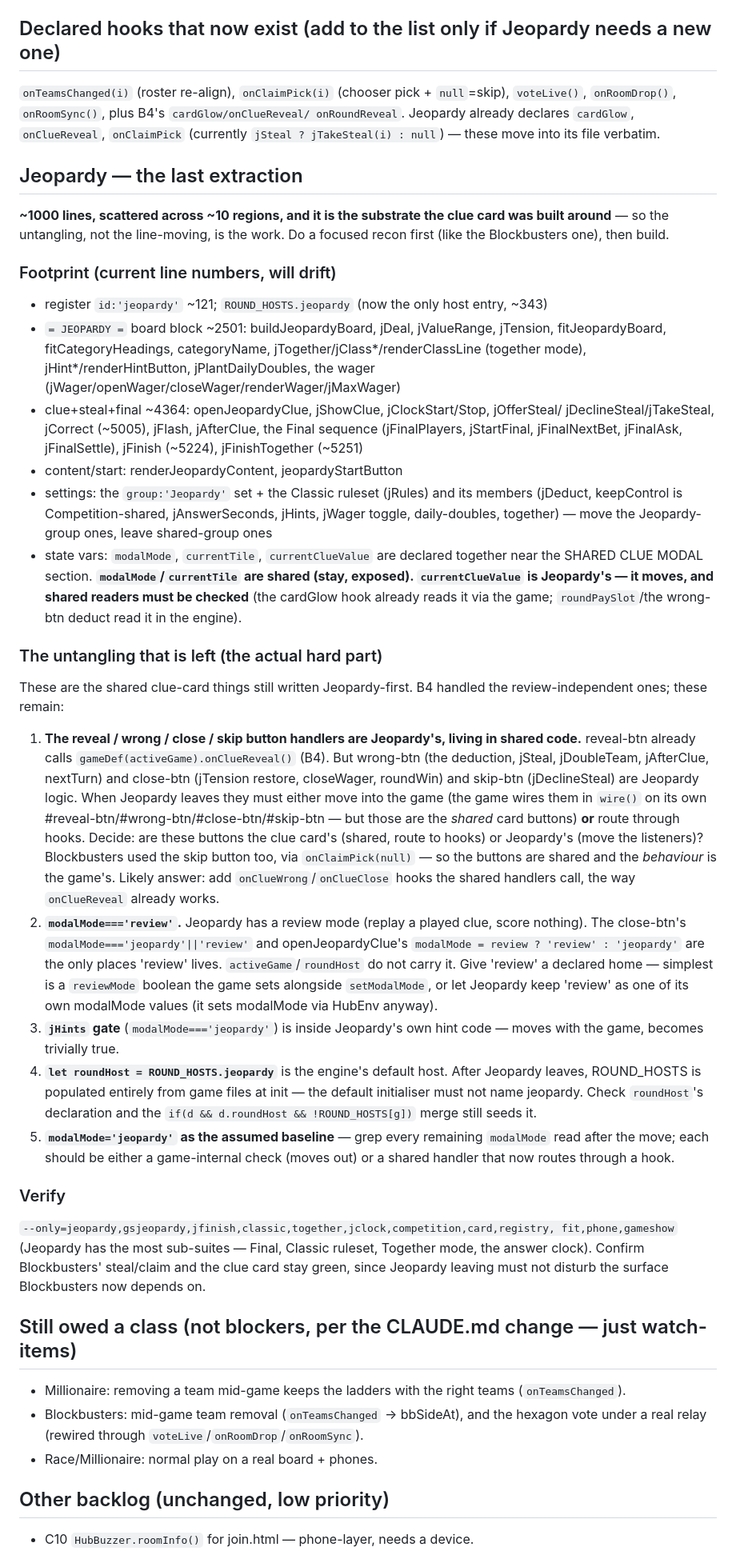
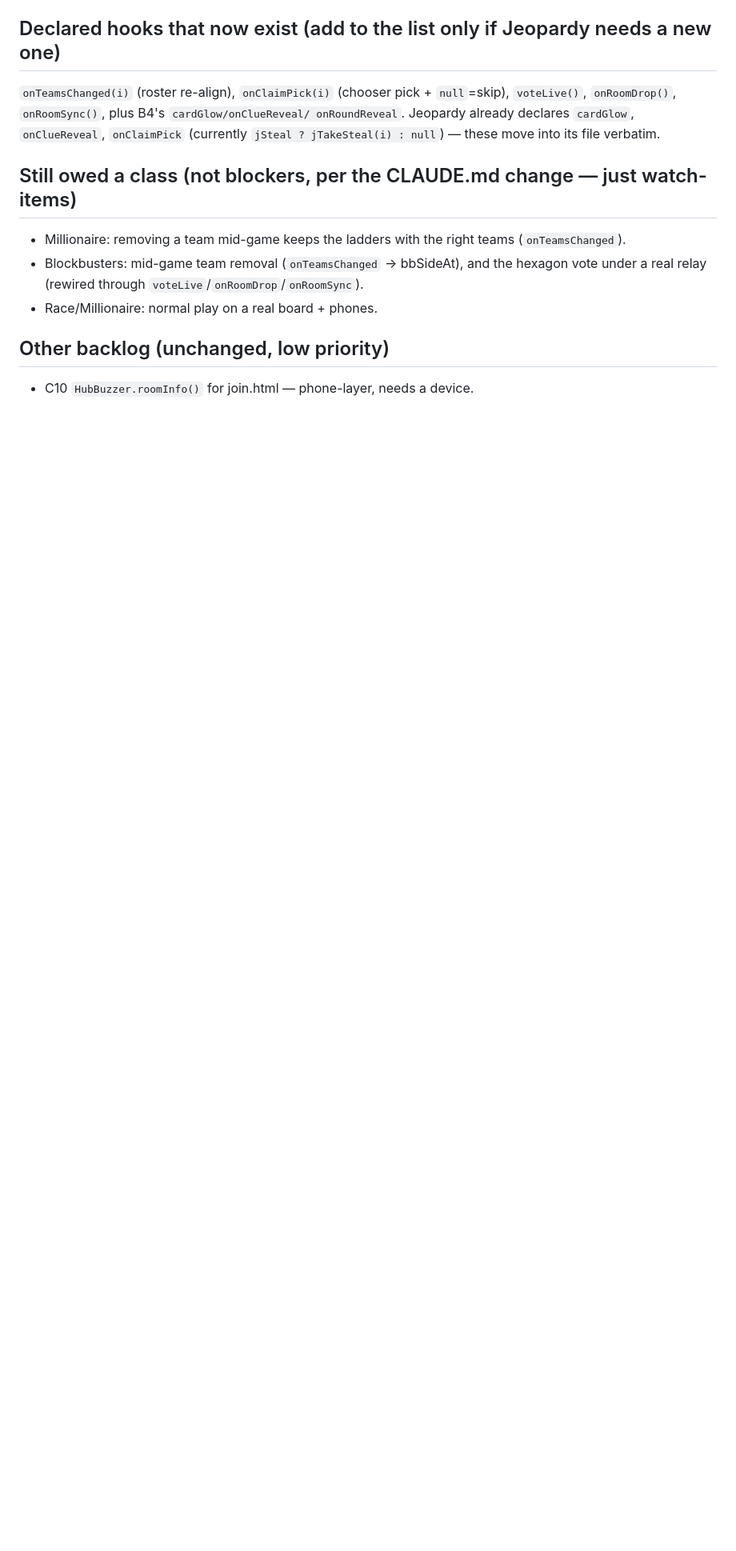
Before and after one commit to Raganther/engishism, a Markdown page: docs/extraction-plan.md, the part around the change. Shown at 80% size. Rendered like a GitHub page; blank space fills up the shorter version.

Commit message:
docs: trim the extraction handoff to reflect completion
The "how to finish Jeopardy" planning (footprint, the untangling checklist,
the verify suite) is spent — every point is resolved and recorded in the
extraction commit and the "what it added" section. Cut it so the doc no longer
reads as a to-do list contradicting its own "done" header. Kept the live
watch-items (still owed a class) and the low-priority backlog.

Co-Authored-By: Claude Opus 4.8 <noreply@anthropic.com>
Claude-Session: https://claude.ai/code/session_01Kztu69QqymdLkzDQax2FwL

```diff
--- a/docs/extraction-plan.md
+++ b/docs/extraction-plan.md
@@ -72,69 +72,6 @@ the earlier games.
 onRoundReveal`. Jeopardy already declares `cardGlow`, `onClueReveal`, `onClaimPick`
 (currently `jSteal ? jTakeSteal(i) : null`) — these move into its file verbatim.
 
-## Jeopardy — the last extraction
-
-**~1000 lines, scattered across ~10 regions, and it is the substrate the clue card was
-built around** — so the untangling, not the line-moving, is the work. Do a focused recon
-first (like the Blockbusters one), then build.
-
-### Footprint (current line numbers, will drift)
-- register `id:'jeopardy'` ~121; `ROUND_HOSTS.jeopardy` (now the only host entry, ~343)
-- `= JEOPARDY =` board block ~2501: buildJeopardyBoard, jDeal, jValueRange, jTension,
-  fitJeopardyBoard, fitCategoryHeadings, categoryName, jTogether/jClass*/renderClassLine
-  (together mode), jHint*/renderHintButton, jPlantDailyDoubles, the wager
-  (jWager/openWager/closeWager/renderWager/jMaxWager)
-- clue+steal+final ~4364: openJeopardyClue, jShowClue, jClockStart/Stop, jOfferSteal/
-  jDeclineSteal/jTakeSteal, jCorrect (~5005), jFlash, jAfterClue, the Final sequence
-  (jFinalPlayers, jStartFinal, jFinalNextBet, jFinalAsk, jFinalSettle), jFinish (~5224),
-  jFinishTogether (~5251)
-- content/start: renderJeopardyContent, jeopardyStartButton
-- settings: the `group:'Jeopardy'` set + the Classic ruleset (jRules) and its members
-  (jDeduct, keepControl is Competition-shared, jAnswerSeconds, jHints, jWager toggle,
-  daily-doubles, together) — move the Jeopardy-group ones, leave shared-group ones
-- state vars: `modalMode`, `currentTile`, `currentClueValue` are declared together near
-  the SHARED CLUE MODAL section. **`modalMode`/`currentTile` are shared (stay, exposed).
-  `currentClueValue` is Jeopardy's — it moves, and shared readers must be checked** (the
-  cardGlow hook already reads it via the game; `roundPaySlot`/the wrong-btn deduct read
-  it in the engine).
-
-### The untangling that is left (the actual hard part)
-These are the shared clue-card things still written Jeopardy-first. B4 handled the
-review-independent ones; these remain:
-
-1. **The reveal / wrong / close / skip button handlers are Jeopardy's, living in shared
-   code.** reveal-btn already calls `gameDef(activeGame).onClueReveal()` (B4). But
-   wrong-btn (the deduction, jSteal, jDoubleTeam, jAfterClue, nextTurn) and close-btn
-   (jTension restore, closeWager, roundWin) and skip-btn (jDeclineSteal) are Jeopardy
-   logic. When Jeopardy leaves they must either move into the game (the game wires them
-   in `wire()` on its own #reveal-btn/#wrong-btn/#close-btn/#skip-btn — but those are the
-   *shared* card buttons) **or** route through hooks. Decide: are these buttons the clue
-   card's (shared, route to hooks) or Jeopardy's (move the listeners)? Blockbusters used
-   the skip button too, via `onClaimPick(null)` — so the buttons are shared and the
-   *behaviour* is the game's. Likely answer: add `onClueWrong`/`onClueClose` hooks the
-   shared handlers call, the way `onClueReveal` already works.
-2. **`modalMode==='review'`.** Jeopardy has a review mode (replay a played clue, score
-   nothing). The close-btn's `modalMode==='jeopardy'||'review'` and openJeopardyClue's
-   `modalMode = review ? 'review' : 'jeopardy'` are the only places 'review' lives.
-   `activeGame`/`roundHost` do not carry it. Give 'review' a declared home — simplest is
-   a `reviewMode` boolean the game sets alongside `setModalMode`, or let Jeopardy keep
-   'review' as one of its own modalMode values (it sets modalMode via HubEnv anyway).
-3. **`jHints` gate** (`modalMode==='jeopardy'`) is inside Jeopardy's own hint code — moves
-   with the game, becomes trivially true.
-4. **`let roundHost = ROUND_HOSTS.jeopardy`** is the engine's default host. After Jeopardy
-   leaves, ROUND_HOSTS is populated entirely from game files at init — the default
-   initialiser must not name jeopardy. Check `roundHost`'s declaration and the
-   `if(d && d.roundHost && !ROUND_HOSTS[g])` merge still seeds it.
-5. **`modalMode='jeopardy'` as the assumed baseline** — grep every remaining `modalMode`
-   read after the move; each should be either a game-internal check (moves out) or a
-   shared handler that now routes through a hook.
-
-### Verify
-`--only=jeopardy,gsjeopardy,jfinish,classic,together,jclock,competition,card,registry,
-fit,phone,gameshow` (Jeopardy has the most sub-suites — Final, Classic ruleset, Together
-mode, the answer clock). Confirm Blockbusters' steal/claim and the clue card stay green,
-since Jeopardy leaving must not disturb the surface Blockbusters now depends on.
-
 ## Still owed a class (not blockers, per the CLAUDE.md change — just watch-items)
 - Millionaire: removing a team mid-game keeps the ladders with the right teams
   (`onTeamsChanged`).
```
